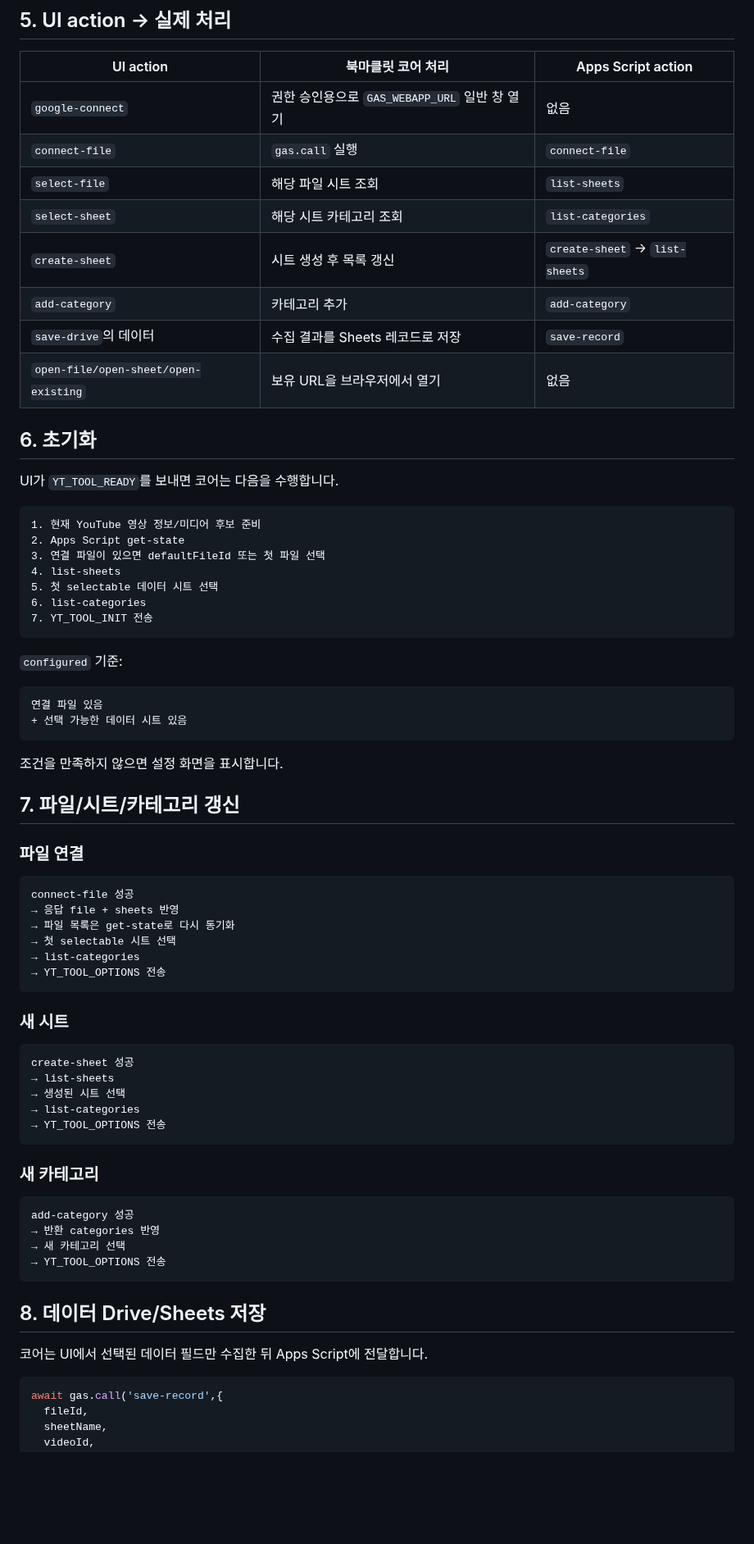
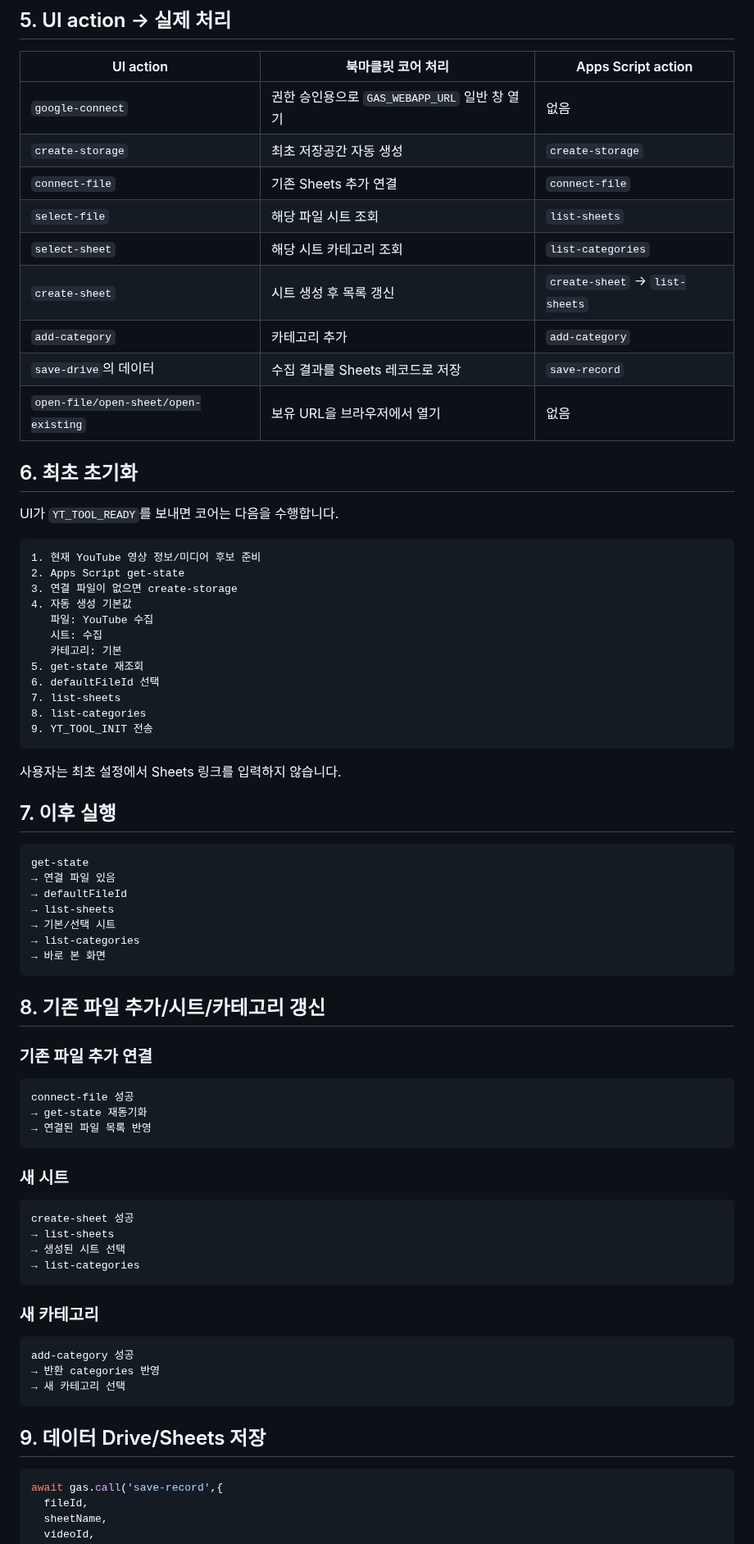
Before and after one commit to sunsee83/dev-lab, a Markdown page: bookmarklets/youtube/PROTOCOL.md, the part around one of its changes. Shown at 82% size. GitHub-like rendering; blank space fills up the shorter version.

Commit message:
Add automatic storage creation to protocol

````diff
--- a/bookmarklets/youtube/PROTOCOL.md
+++ b/bookmarklets/youtube/PROTOCOL.md
@@ -67,7 +68,8 @@
 | UI action | 북마클릿 코어 처리 | Apps Script action |
 |---|---|---|
 | `google-connect` | 권한 승인용으로 `GAS_WEBAPP_URL` 일반 창 열기 | 없음 |
-| `connect-file` | `gas.call` 실행 | `connect-file` |
+| `create-storage` | 최초 저장공간 자동 생성 | `create-storage` |
+| `connect-file` | 기존 Sheets 추가 연결 | `connect-file` |
 | `select-file` | 해당 파일 시트 조회 | `list-sheets` |
 | `select-sheet` | 해당 시트 카테고리 조회 | `list-categories` |
 | `create-sheet` | 시트 생성 후 목록 갱신 | `create-sheet` → `list-sheets` |
@@ -75,40 +77,47 @@
 | `save-drive`의 데이터 | 수집 결과를 Sheets 레코드로 저장 | `save-record` |
 | `open-file/open-sheet/open-existing` | 보유 URL을 브라우저에서 열기 | 없음 |
 
-## 6. 초기화
+## 6. 최초 초기화
 
 UI가 `YT_TOOL_READY`를 보내면 코어는 다음을 수행합니다.
 
 ```text
 1. 현재 YouTube 영상 정보/미디어 후보 준비
 2. Apps Script get-state
-3. 연결 파일이 있으면 defaultFileId 또는 첫 파일 선택
-4. list-sheets
-5. 첫 selectable 데이터 시트 선택
-6. list-categories
-7. YT_TOOL_INIT 전송
+3. 연결 파일이 없으면 create-storage
+4. 자동 생성 기본값
+   파일: YouTube 수집
+   시트: 수집
+   카테고리: 기본
+5. get-state 재조회
+6. defaultFileId 선택
+7. list-sheets
+8. list-categories
+9. YT_TOOL_INIT 전송
 ```
 
-`configured` 기준:
+사용자는 최초 설정에서 Sheets 링크를 입력하지 않습니다.
+
+## 7. 이후 실행
 
 ```text
-연결 파일 있음
-+ 선택 가능한 데이터 시트 있음
+get-state
+→ 연결 파일 있음
+→ defaultFileId
+→ list-sheets
+→ 기본/선택 시트
+→ list-categories
+→ 바로 본 화면
 ```
 
-조건을 만족하지 않으면 설정 화면을 표시합니다.
+## 8. 기존 파일 추가/시트/카테고리 갱신
 
-## 7. 파일/시트/카테고리 갱신
-
-### 파일 연결
+### 기존 파일 추가 연결
 
 ```text
 connect-file 성공
-→ 응답 file + sheets 반영
-→ 파일 목록은 get-state로 다시 동기화
-→ 첫 selectable 시트 선택
-→ list-categories
-→ YT_TOOL_OPTIONS 전송
+→ get-state 재동기화
+→ 연결된 파일 목록 반영
 ```
 
 ### 새 시트
@@ -118,7 +127,6 @@ create-sheet 성공
 → list-sheets
 → 생성된 시트 선택
 → list-categories
-→ YT_TOOL_OPTIONS 전송
 ```
 
 ### 새 카테고리
@@ -127,12 +135,9 @@ create-sheet 성공
 add-category 성공
 → 반환 categories 반영
 → 새 카테고리 선택
-→ YT_TOOL_OPTIONS 전송
 ```
 
-## 8. 데이터 Drive/Sheets 저장
-
-코어는 UI에서 선택된 데이터 필드만 수집한 뒤 Apps Script에 전달합니다.
+## 9. 데이터 Drive/Sheets 저장
 
 ```js
 await gas.call('save-record',{
````
Also changed, not shown: other parts of bookmarklets/youtube/PROTOCOL.md (+9 -26 lines).
